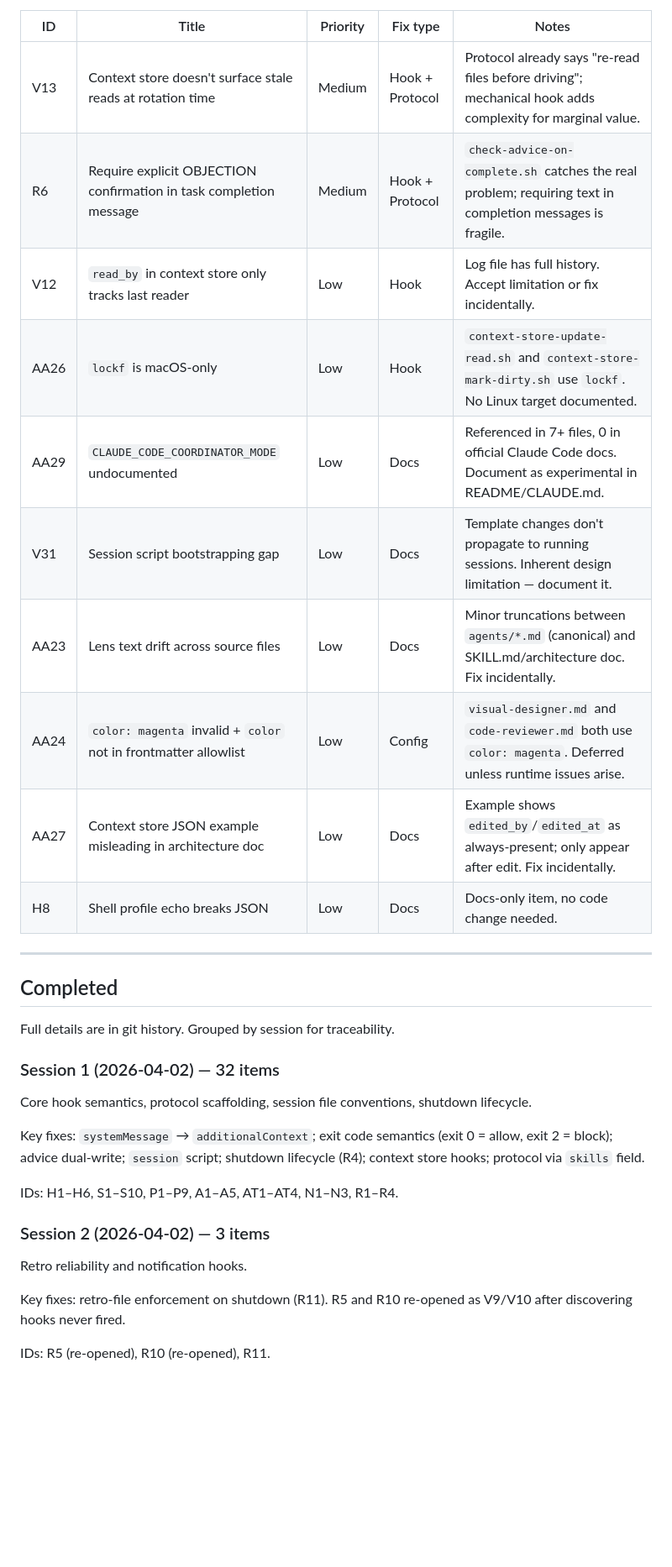
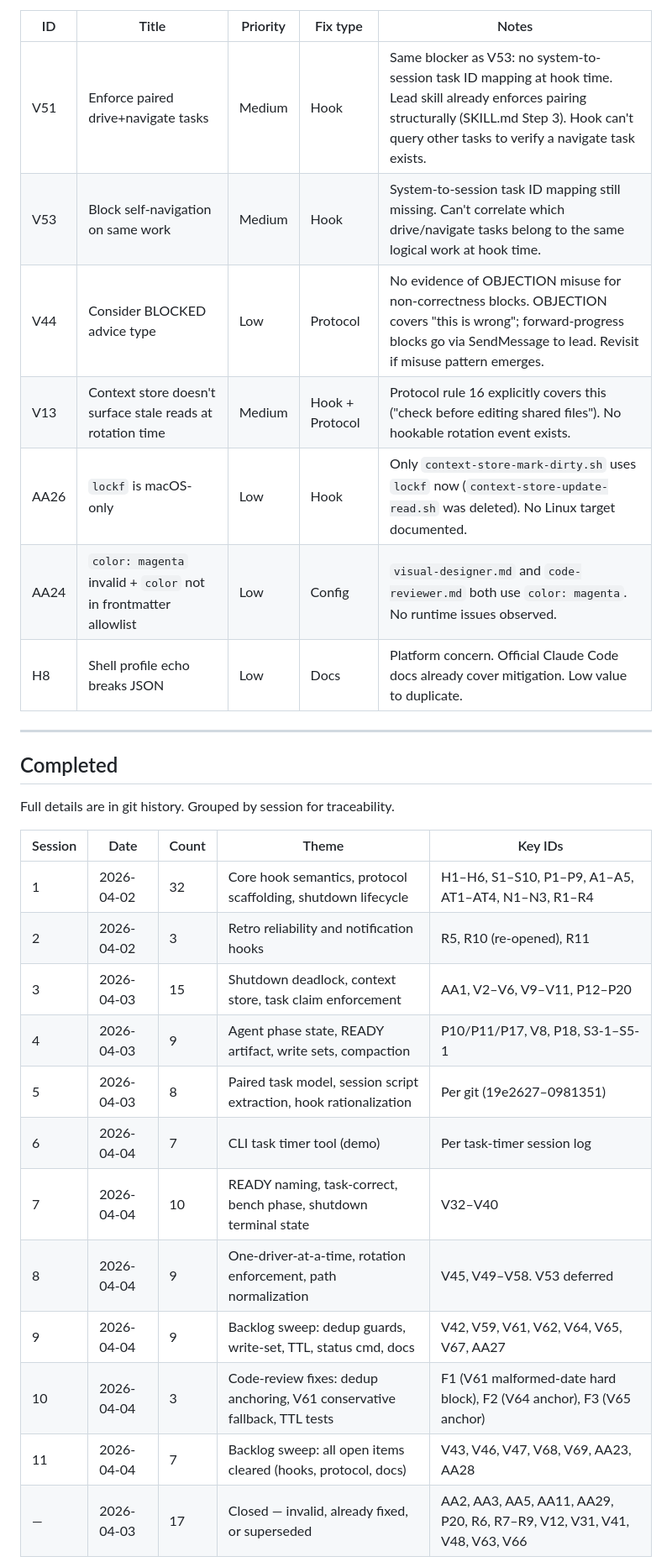
Before and after one commit to mikewolfd/xp-popcorn-skill, a Markdown page: docs/backlog.md, the part around one of its changes. Shown at 84% size. Drawn GitHub-style; blank space fills up the shorter version.

```diff
--- a/docs/backlog.md
+++ b/docs/backlog.md
@@ -24,16 +94,13 @@ Low-value items confirmed but not worth the implementation cost at this time.
 
 | ID | Title | Priority | Fix type | Notes |
 |----|-------|----------|----------|-------|
-| V13 | Context store doesn't surface stale reads at rotation time | Medium | Hook + Protocol | Protocol already says "re-read files before driving"; mechanical hook adds complexity for marginal value. |
-| R6 | Require explicit OBJECTION confirmation in task completion message | Medium | Hook + Protocol | `check-advice-on-complete.sh` catches the real problem; requiring text in completion messages is fragile. |
-| V12 | `read_by` in context store only tracks last reader | Low | Hook | Log file has full history. Accept limitation or fix incidentally. |
-| AA26 | `lockf` is macOS-only | Low | Hook | `context-store-update-read.sh` and `context-store-mark-dirty.sh` use `lockf`. No Linux target documented. |
-| AA29 | `CLAUDE_CODE_COORDINATOR_MODE` undocumented | Low | Docs | Referenced in 7+ files, 0 in official Claude Code docs. Document as experimental in README/CLAUDE.md. |
-| V31 | Session script bootstrapping gap | Low | Docs | Template changes don't propagate to running sessions. Inherent design limitation — document it. |
-| AA23 | Lens text drift across source files | Low | Docs | Minor truncations between `agents/*.md` (canonical) and SKILL.md/architecture doc. Fix incidentally. |
-| AA24 | `color: magenta` invalid + `color` not in frontmatter allowlist | Low | Config | `visual-designer.md` and `code-reviewer.md` both use `color: magenta`. Deferred unless runtime issues arise. |
-| AA27 | Context store JSON example misleading in architecture doc | Low | Docs | Example shows `edited_by`/`edited_at` as always-present; only appear after edit. Fix incidentally. |
-| H8 | Shell profile echo breaks JSON | Low | Docs | Docs-only item, no code change needed. |
+| V51 | Enforce paired drive+navigate tasks | Medium | Hook | Same blocker as V53: no system-to-session task ID mapping at hook time. Lead skill already enforces pairing structurally (SKILL.md Step 3). Hook can't query other tasks to verify a navigate task exists. |
+| V53 | Block self-navigation on same work | Medium | Hook | System-to-session task ID mapping still missing. Can't correlate which drive/navigate tasks belong to the same logical work at hook time. |
+| V44 | Consider BLOCKED advice type | Low | Protocol | No evidence of OBJECTION misuse for non-correctness blocks. OBJECTION covers "this is wrong"; forward-progress blocks go via SendMessage to lead. Revisit if misuse pattern emerges. |
+| V13 | Context store doesn't surface stale reads at rotation time | Medium | Hook + Protocol | Protocol rule 16 explicitly covers this ("check before editing shared files"). No hookable rotation event exists. |
+| AA26 | `lockf` is macOS-only | Low | Hook | Only `context-store-mark-dirty.sh` uses `lockf` now (`context-store-update-read.sh` was deleted). No Linux target documented. |
+| AA24 | `color: magenta` invalid + `color` not in frontmatter allowlist | Low | Config | `visual-designer.md` and `code-reviewer.md` both use `color: magenta`. No runtime issues observed. |
+| H8 | Shell profile echo breaks JSON | Low | Docs | Platform concern. Official Claude Code docs already cover mitigation. Low value to duplicate. |
 
 ---
 
@@ -41,19 +108,18 @@ Low-value items confirmed but not worth the implementation cost at this time.
 
 Full details are in git history. Grouped by session for traceability.
 
-### Session 1 (2026-04-02) — 32 items
+| Session | Date | Count | Theme | Key IDs |
+|---------|------|-------|-------|---------|
+| 1 | 2026-04-02 | 32 | Core hook semantics, protocol scaffolding, shutdown lifecycle | H1–H6, S1–S10, P1–P9, A1–A5, AT1–AT4, N1–N3, R1–R4 |
+| 2 | 2026-04-02 | 3 | Retro reliability and notification hooks | R5, R10 (re-opened), R11 |
+| 3 | 2026-04-03 | 15 | Shutdown deadlock, context store, task claim enforcement | AA1, V2–V6, V9–V11, P12–P20 |
+| 4 | 2026-04-03 | 9 | Agent phase state, READY artifact, write sets, compaction | P10/P11/P17, V8, P18, S3-1–S5-1 |
+| 5 | 2026-04-03 | 8 | Paired task model, session script extraction, hook rationalization | Per git (19e2627–0981351) |
+| 6 | 2026-04-04 | 7 | CLI task timer tool (demo) | Per task-timer session log |
+| 7 | 2026-04-04 | 10 | READY naming, task-correct, bench phase, shutdown terminal state | V32–V40 |
+| 8 | 2026-04-04 | 9 | One-driver-at-a-time, rotation enforcement, path normalization | V45, V49–V58. V53 deferred |
+| 9 | 2026-04-04 | 9 | Backlog sweep: dedup guards, write-set, TTL, status cmd, docs | V42, V59, V61, V62, V64, V65, V67, AA27 |
+| 10 | 2026-04-04 | 3 | Code-review fixes: dedup anchoring, V61 conservative fallback, TTL tests | F1 (V61 malformed-date hard block), F2 (V64 anchor), F3 (V65 anchor) |
+| 11 | 2026-04-04 | 7 | Backlog sweep: all open items cleared (hooks, protocol, docs) | V43, V46, V47, V68, V69, AA23, AA28 |
+| — | 2026-04-03 | 17 | Closed — invalid, already fixed, or superseded | AA2, AA3, AA5, AA11, AA29, P20, R6, R7–R9, V12, V31, V41, V48, V63, V66 |
 
-Core hook semantics, protocol scaffolding, session file conventions, shutdown lifecycle.
-
-Key fixes: `systemMessage` → `additionalContext`; exit code semantics (exit 0 = allow, exit 2 = block); advice dual-write; `session` script; shutdown lifecycle (R4); context store hooks; protocol via `skills` field.
-
-IDs: H1–H6, S1–S10, P1–P9, A1–A5, AT1–AT4, N1–N3, R1–R4.
-
-### Session 2 (2026-04-02) — 3 items
-
-Retro reliability and notification hooks.
-
-Key fixes: retro-file enforcement on shutdown (R11). R5 and R10 re-opened as V9/V10 after discovering hooks never fired.
-
-IDs: R5 (re-opened), R10 (re-opened), R11.
-
```
Also changed, not shown: other parts of docs/backlog.md (+74 -24 lines).
